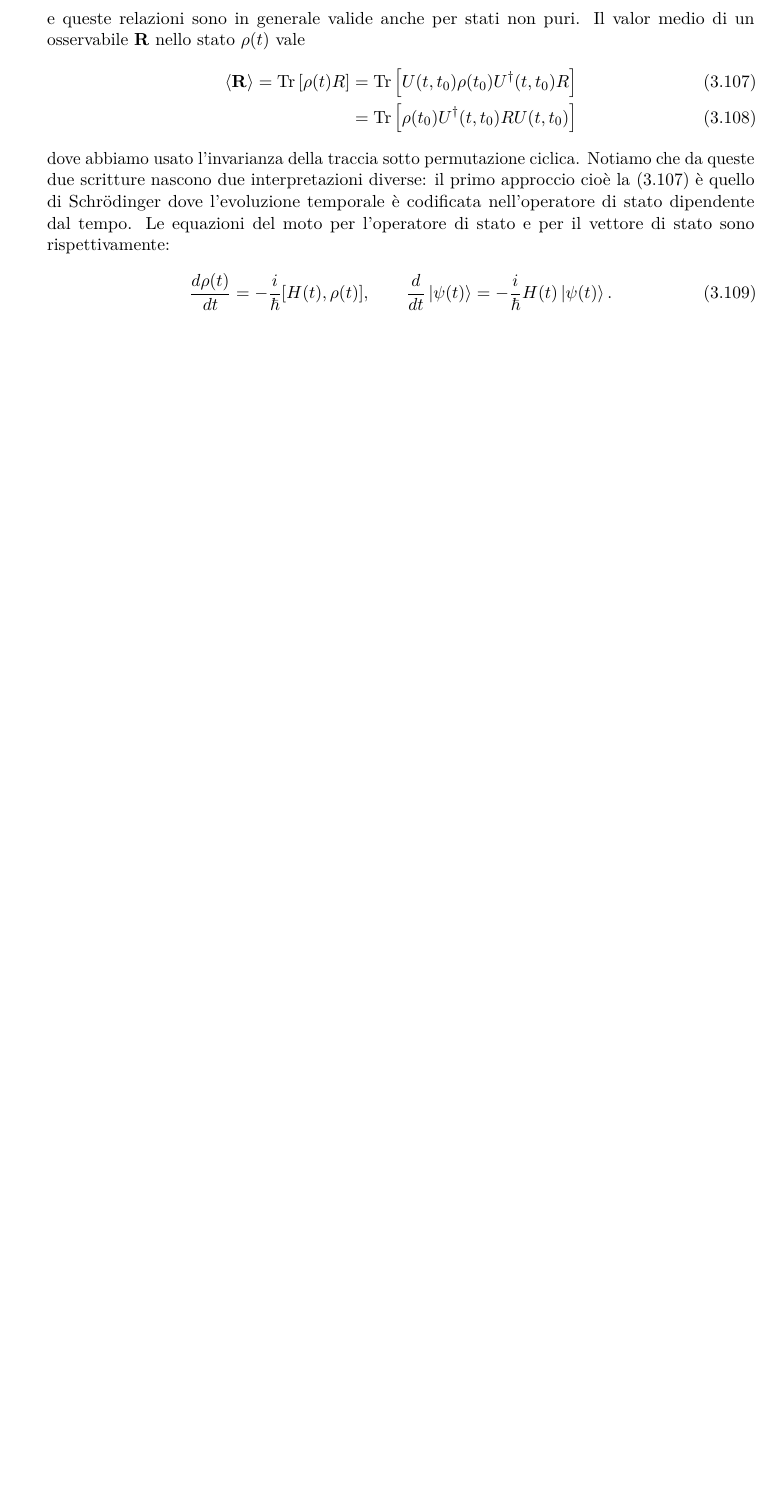
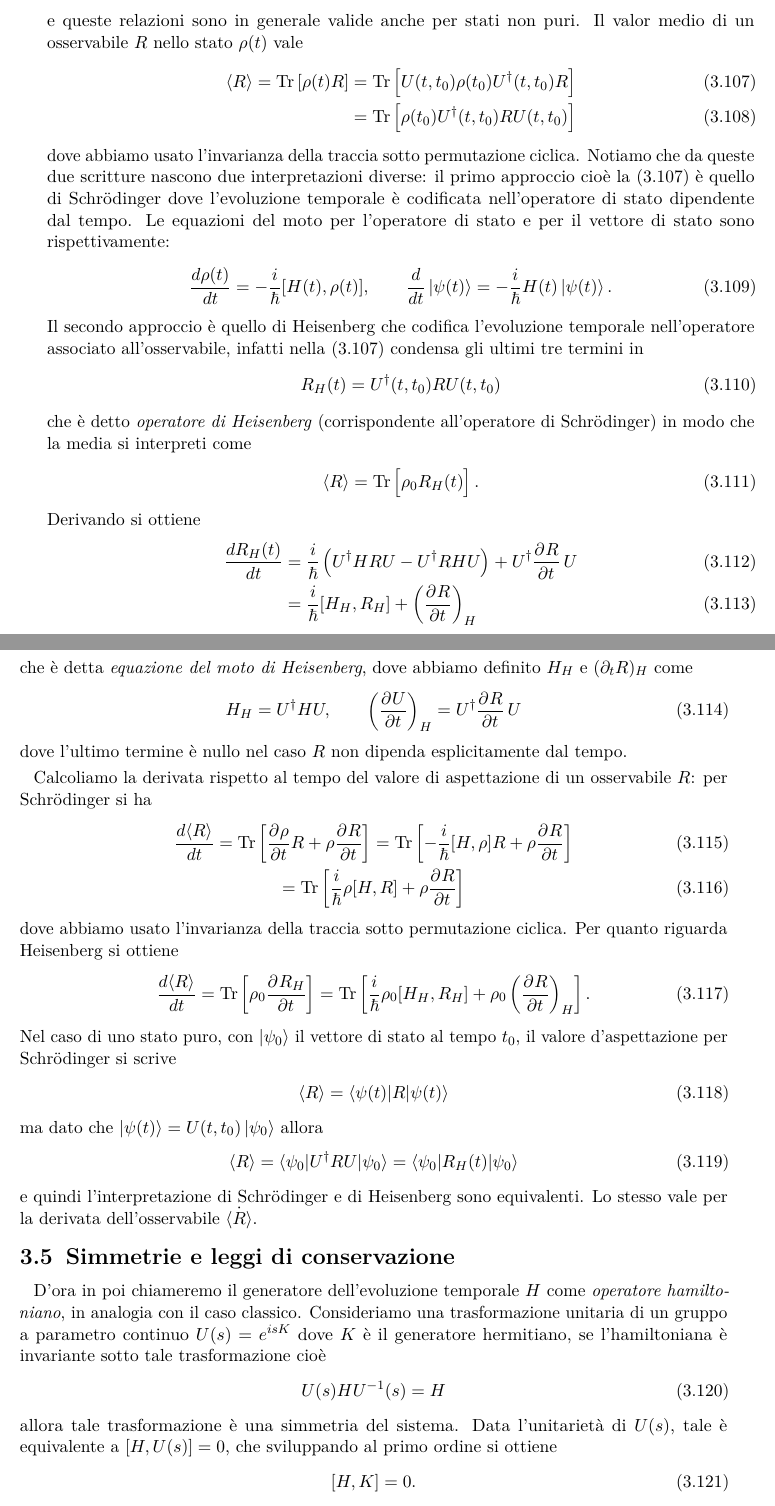
Before and after one commit to pask21/Meccanica-Quantistica, a LaTeX book (MQ.tex): part of page 20 of 20 before the commit and two parts of pages 20 and 21 of 22 after it, the two joined at a grey line, cut so that both start at the same text, the shorter picture padded with empty space. Compiled offline with pdfLaTeX.

Commit message:
Simmetrie e leggi di conservazione

```diff
--- a/MQ.tex
+++ b/MQ.tex
@@ -719,5 +719,56 @@ nell'operatore di stato dipendente dal tempo. Le equazioni del moto per l'operat
 \begin{align}
   \frac{d\rho(t)}{dt} = -\frac{i}{\hbar} [H(t), \rho(t)], \qquad \frac{d}{dt} \k{\psi(t)} = - \frac{i}\hbar H(t) \k{\psi(t)}.
 \end{align}
+Il secondo approccio è quello di Heisenberg che codifica l'evoluzione temporale nell'operatore associato all'osservabile, infatti nella
+\eqref{eq: media di un osservabile Schrödinger} condensa gli ultimi tre termini in
+\begin{align}
+  R_H (t) = U^\dag(t,t_0) R U(t,t_0)
+\end{align}
+che è detto \textit{operatore di Heisenberg} (corrispondente all'operatore di Schrödinger) in modo che la media si interpreti come
+\begin{align}
+  \sc{R} = \Tr\left[ \vphantom{a^b}\rho_0 R_H(t) \right].
+\end{align}
+Derivando si ottiene
+\begin{align}
+  \frac{d R_H(t)}{dt} &= \frac{i}\hbar \left( U^\dag H R U - U^\dag R H U \right) + U^\dag \der{R}{t}\, U
+  \\
+  &= \frac{i}\hbar [H_H, R_H] + \left( \der{R}{t} \right)_H
+\end{align}
+che è detta \textit{equazione del moto di Heisenberg}, dove abbiamo definito $ H_H $ e $ (\partial_t R)_H $ come
+\begin{align}
+  H_H = U^\dag H U,\qquad \left( \der{U}{t} \right)_H =  U^\dag \der{R}{t} \, U
+\end{align}
+dove l'ultimo termine è nullo nel caso $ R $ non dipenda esplicitamente dal tempo.
 
+Calcoliamo la derivata rispetto al tempo del valore di aspettazione di un osservabile $ R $: per Schrödinger si ha
+\begin{gather}
+  \frac{d \sc{R}}{dt} = \Tr\left[ \der{\rho}{t} R + \rho \der{R}{t} \right] = \Tr\left[ -\frac{i}\hbar [H, \rho] R + \rho \der{R}{t} \right]
+  \\
+  = \Tr\left[ \frac{i}\hbar \rho[H, R] + \rho \der{R}{t} \right]
+\end{gather}
+dove abbiamo usato l'invarianza della traccia sotto permutazione ciclica. Per quanto riguarda Heisenberg si ottiene
+\begin{align}
+  \frac{d \sc{R}}{dt} = \Tr\left[ \rho_0 \der{R_H}{t} \right] = \Tr \left[ \frac{i}\hbar \rho_0[H_H, R_H] + \rho_0\left( \der{R}{t} \right)_H \right].
+\end{align}
+Nel caso di uno stato puro, con $ \k{\psi_0} $ il vettore di stato al tempo $ t_0 $, il valore d'aspettazione per Schrödinger si scrive
+\begin{align}
+  \sc{R} = \bk{\psi(t) | R | \psi(t) }
+\end{align}
+ma dato che $ \k{\psi(t)} = U(t,t_0) \k{\psi_0} $ allora
+\begin{align}
+  \sc{R} = \bk{\psi_0 | U^\dag R U | \psi_0} = \bk{\psi_0 | R_H(t) | \psi_0}
+\end{align}
+e quindi l'interpretazione di Schrödinger e di Heisenberg sono equivalenti. Lo stesso vale per la derivata dell'osservabile $ \dot{\sc{R}} $.
 
+\section{Simmetrie e leggi di conservazione}
+D'ora in poi chiameremo il generatore dell'evoluzione temporale $ H $ come \textit{operatore hamiltoniano}, in analogia con il caso classico.
+Consideriamo una trasformazione unitaria di un gruppo a parametro continuo $ U(s) = e^{i s K} $ dove $ K $ è il generatore hermitiano, se l'hamiltoniana
+è invariante sotto tale trasformazione cioè
+\begin{align}
+  U(s) H U^{-1}(s) = H
+\end{align}
+allora tale trasformazione è una simmetria del sistema. Data l'unitarietà di $ U(s) $, tale è equivalente a $ [H, U(s)] = 0 $, che sviluppando al primo
+ordine si ottiene
+\begin{align}
+  [H, K] = 0.
+\end{align}
```
Also changed, not shown: MQ.tex (23 more changed lines), 1 other file.
